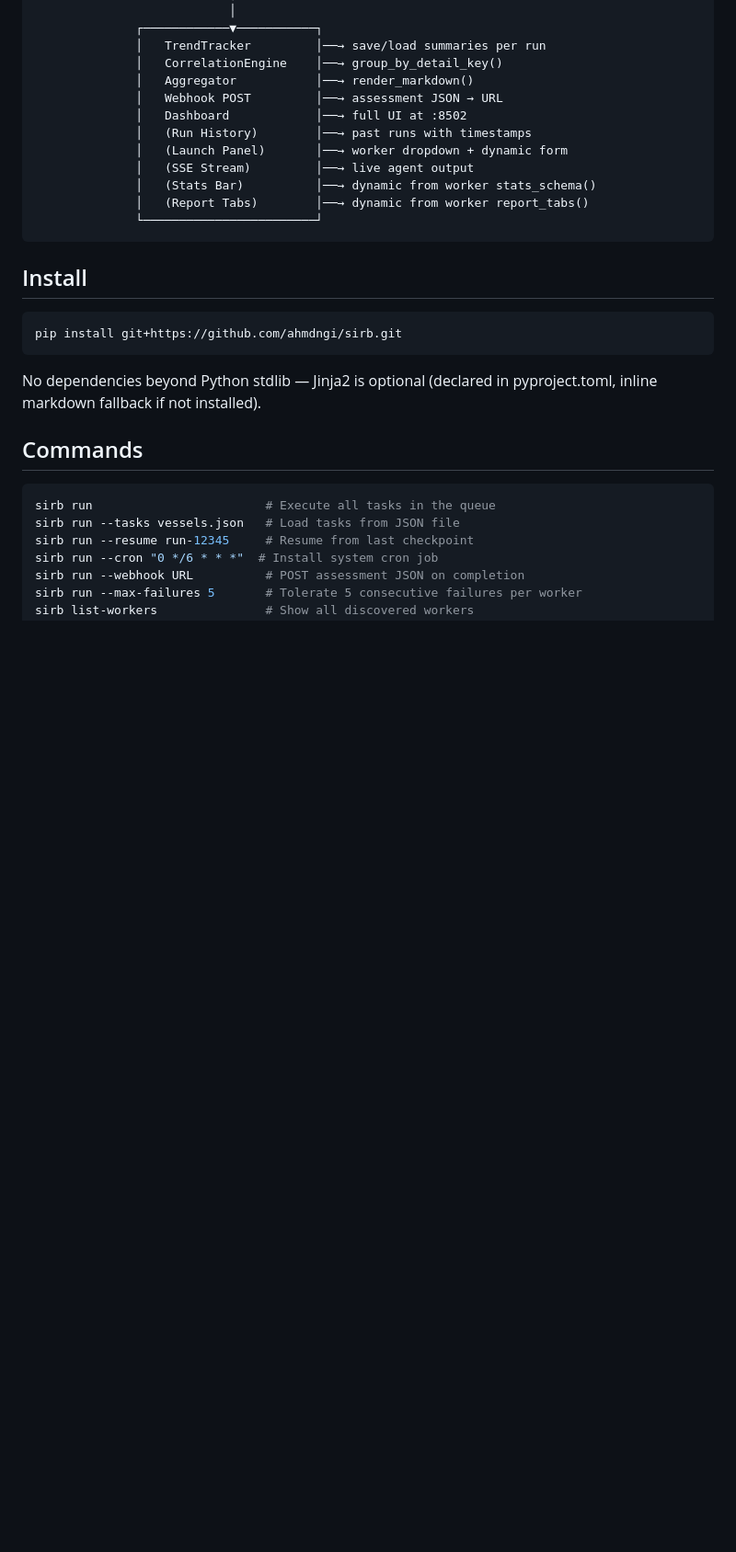
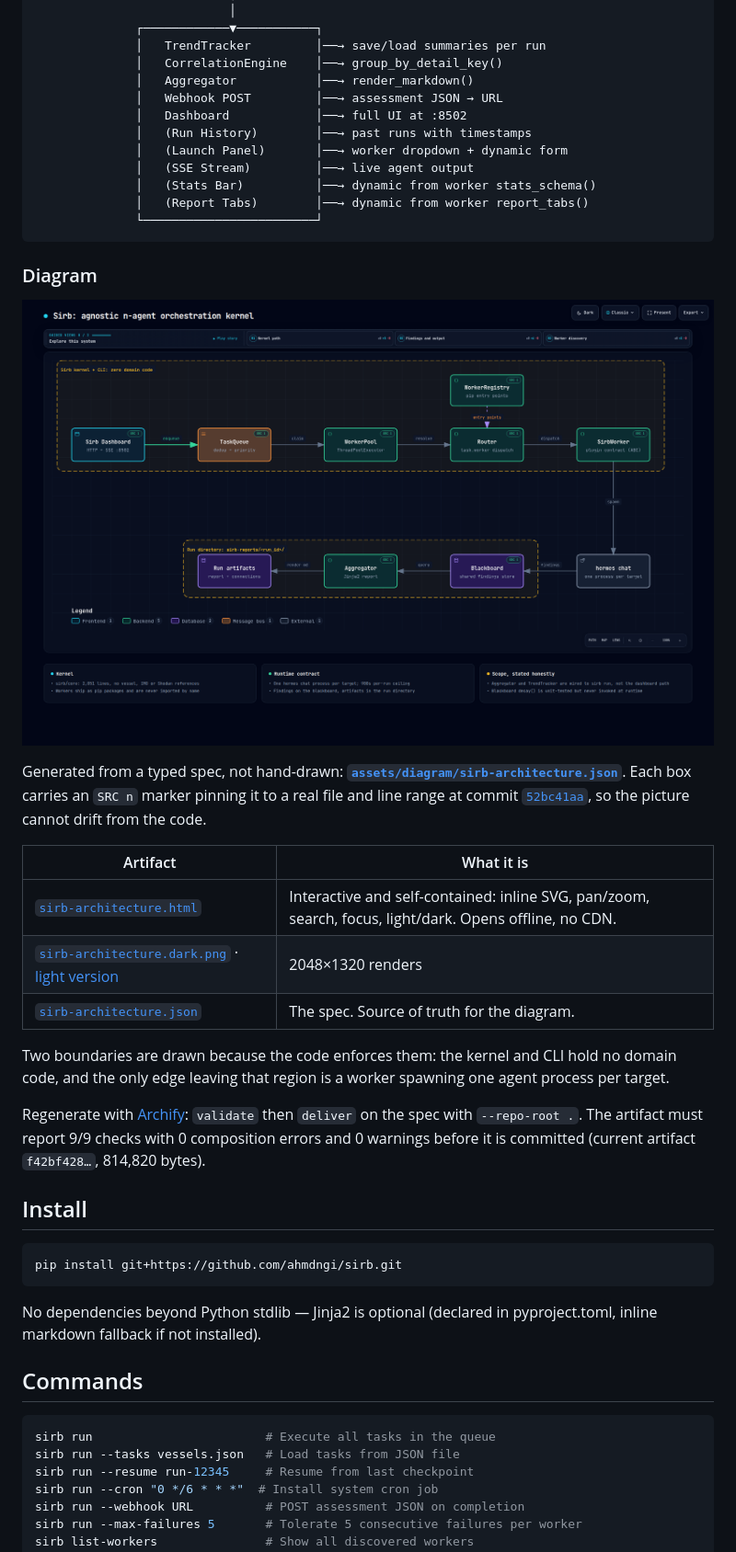
Before and after one commit to ahmdngi/sirb, a Markdown page: README.md, the part around one of its changes. Shown at 92% size. Drawn GitHub-style; pictures changed too: assets/diagram/sirb-architecture.dark.png (added); blank space fills up the shorter version.

````diff
--- a/README.md
+++ b/README.md
@@ -129,6 +129,28 @@ sirb run
               └────────────────────────┘
 ```
 
+### Diagram
+
+<p align="center">
+  <img src="assets/diagram/sirb-architecture.dark.png" alt="Sirb architecture: TaskQueue, WorkerPool, Router, WorkerRegistry, SirbWorker contract, one hermes chat process per target, Blackboard, Aggregator, run artifacts" width="900">
+</p>
+
+Generated from a typed spec, not hand-drawn: [**`assets/diagram/sirb-architecture.json`**](assets/diagram/sirb-architecture.json).
+Each box carries an `SRC n` marker pinning it to a real file and line range at commit [`52bc41aa`](https://github.com/ahmdngi/sirb/blob/52bc41aa2937f09e2efff0975184eccc8bdabe54), so the picture cannot drift from the code.
+
+| Artifact | What it is |
+|----------|------------|
+| [`sirb-architecture.html`](assets/diagram/sirb-architecture.html) | Interactive and self-contained: inline SVG, pan/zoom, search, focus, light/dark. Opens offline, no CDN. |
+| [`sirb-architecture.dark.png`](assets/diagram/sirb-architecture.dark.png) · [light version](assets/diagram/sirb-architecture.light.png) | 2048×1320 renders |
+| [`sirb-architecture.json`](assets/diagram/sirb-architecture.json) | The spec. Source of truth for the diagram. |
+
+Two boundaries are drawn because the code enforces them: the kernel and CLI hold no domain code, and the only
+edge leaving that region is a worker spawning one agent process per target.
+
+Regenerate with [Archify](https://github.com/tt-a1i/archify): `validate` then `deliver` on the spec with `--repo-root .`.
+The artifact must report 9/9 checks with 0 composition errors and 0 warnings before it is committed
+(current artifact `f42bf428…`, 814,820 bytes).
+
 ## Install
 
 ```bash
````
Also changed, not shown: other parts of README.md (+80 -0 lines), assets/diagram/sirb-architecture.light.png (added), 2 other files.
